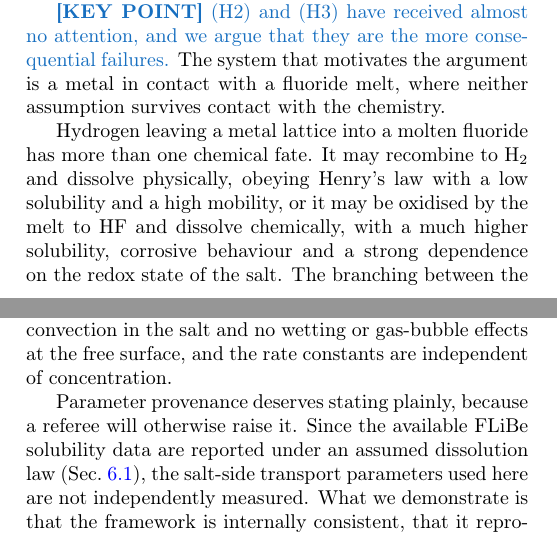
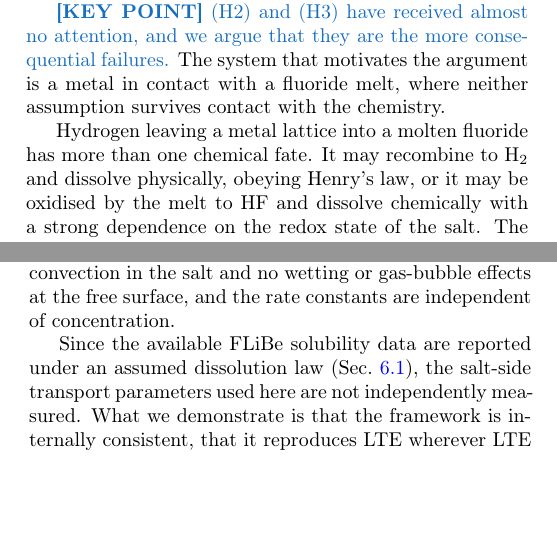
Before and after one commit to festim-dev/interface-models, a LaTeX paper (main.tex): two parts of the columns of pages 1 and 16 of 22, joined at a grey line, cut so that both start at the same text, the shorter picture padded with empty space. Compiled offline with pdfLaTeX.

Commit message:
Updates from Overleaf

```diff
--- a/main.tex
+++ b/main.tex
@@ -186,13 +185,11 @@ with the chemistry.
 
 Hydrogen leaving a metal lattice into a molten fluoride has more than one
 chemical fate. It may recombine to $\mathrm{H_2}$ and dissolve physically,
-obeying Henry's law with a low solubility and a high mobility, or it may be
-oxidised by the melt to HF and dissolve chemically, with a much higher
-solubility, corrosive behaviour and a strong dependence on the redox state of
+obeying Henry's law, or it may be
+oxidised by the melt to HF and dissolve chemically with a strong dependence on the redox state of
 the salt. The branching between the two is kinetic, and it moves with that redox
 state \cite{lam_impact_2021,carotti_electrochemical_2021}. Assumption (H2)
-asserts that one of these pathways may be ignored, and the chemistry does not
-say which.
+asserts that one of these pathways may be ignored, and the chemistry does not say which.
 
 The ambiguity is not hypothetical. Measuring tritium permeation through a nickel
 membrane into FLiBe, Calderoni et al.\ \cite{calderoni_measurement_2008}
@@ -1758,8 +1753,7 @@ the natural next step. The interface is taken as planar and uniform, there is no
 natural convection in the salt and no wetting or gas-bubble effects at the free
 surface, and the rate constants are independent of concentration.
 
-Parameter provenance deserves stating plainly, because a referee will otherwise
-raise it. Since the available FLiBe solubility data are reported under an
+Since the available FLiBe solubility data are reported under an
 assumed dissolution law (Sec.~\ref{sec:units}), the salt-side transport
 parameters used here are not independently measured. What we demonstrate is that
 the framework is internally consistent, that it reproduces LTE wherever LTE
```
Also changed, not shown: main.tex (15 more changed lines).
